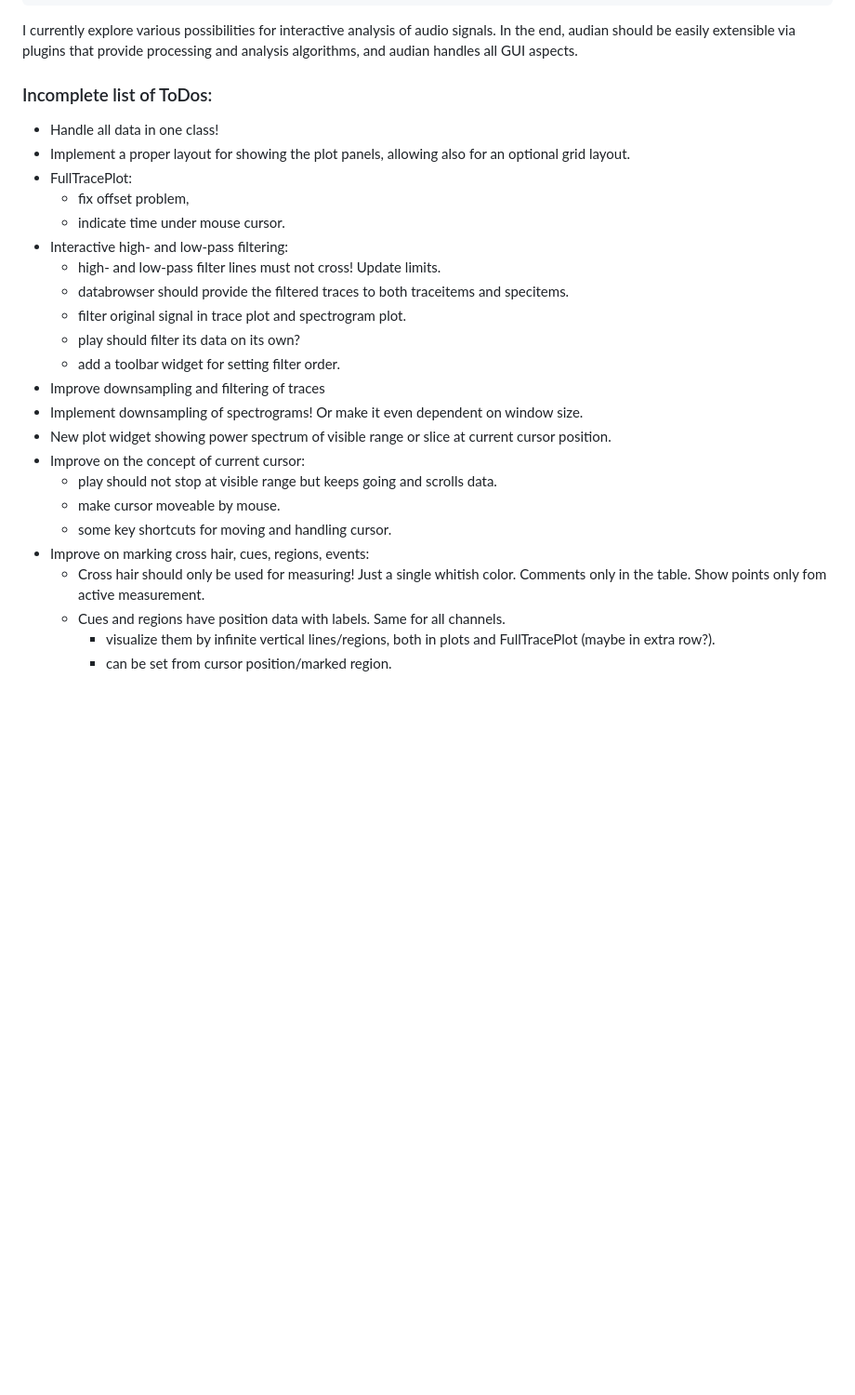
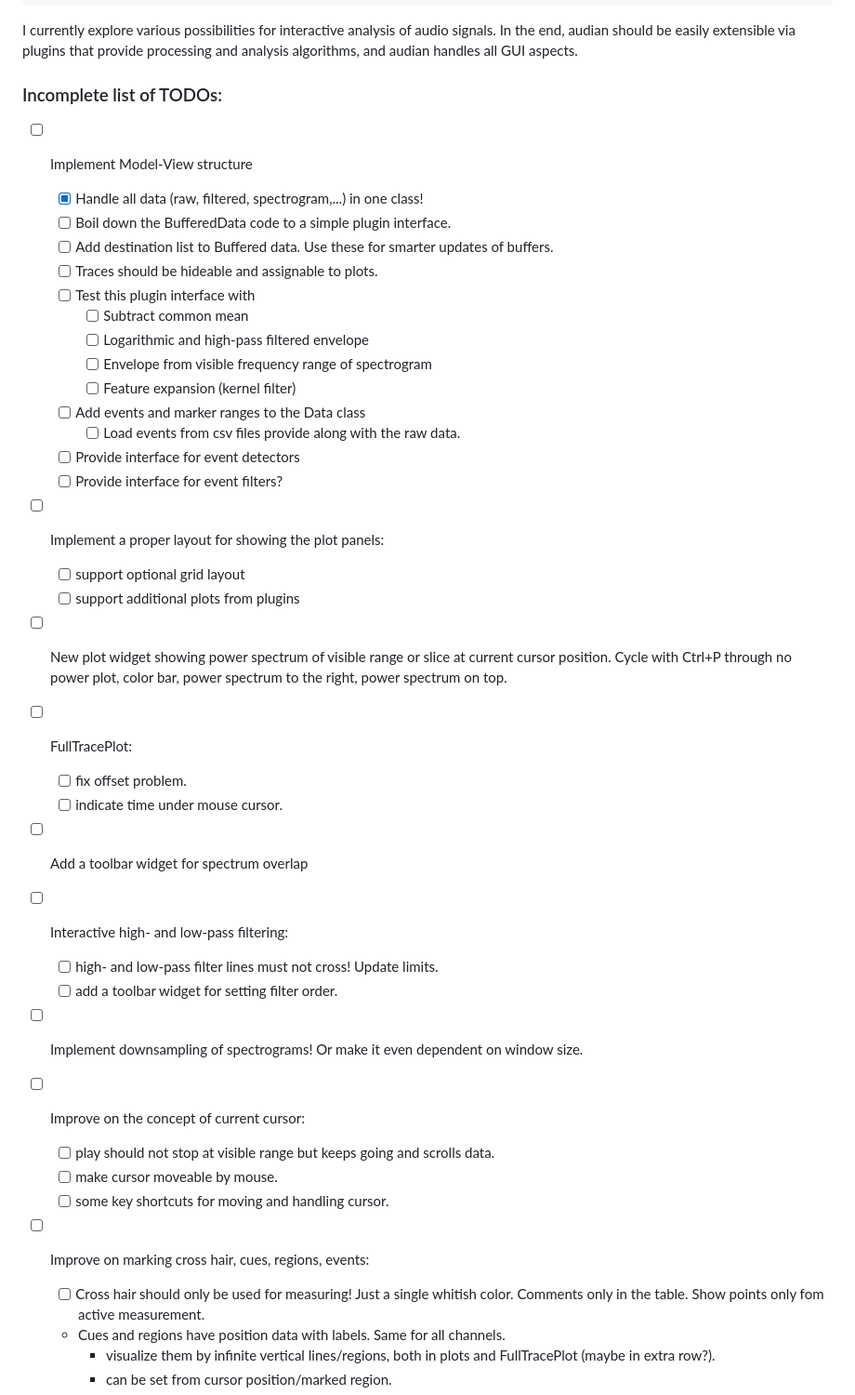
Before and after one commit to bendalab/audian, a Markdown page: README.md, the part around one of its changes. Shown at 93% size. Drawn GitHub-style; blank space fills up the shorter version.

Commit message:
[README] updated todo list and structure

```diff
--- a/README.md
+++ b/README.md
@@ -20,30 +20,42 @@ audio signals. In the end, audian should be easily extensible via
 plugins that provide processing and analysis algorithms, and audian
 handles all GUI aspects.
 
-### Incomplete list of ToDos:
+### Incomplete list of TODOs:
 
-- Handle all data in one class!
-- Implement a proper layout for showing the plot panels, allowing also for
-  an optional grid layout.
-- FullTracePlot:
-  - fix offset problem,
-  - indicate time under mouse cursor.
-- Interactive high- and low-pass filtering:
-  - high- and low-pass filter lines must not cross! Update limits.
-  - databrowser should provide the filtered traces to both traceitems and specitems.
-  - filter original signal in trace plot and spectrogram plot.
-  - play should filter its data on its own?
-  - add a toolbar widget for setting filter order.
-- Improve downsampling and filtering of traces
-- Implement downsampling of spectrograms! Or make it even dependent on window size.
-- New plot widget showing power spectrum of visible range
-  or slice at current cursor position.
-- Improve on the concept of current cursor:
-  - play should not stop at visible range but keeps going and scrolls data.
-  - make cursor moveable by mouse.
-  - some key shortcuts for moving and handling cursor.
-- Improve on marking cross hair, cues, regions, events:
-  - Cross hair should only be used for measuring! Just a single whitish color.
+- [ ] Implement Model-View structure
+  - [x] Handle all data (raw, filtered, spectrogram,...) in one class!
+  - [ ] Boil down the BufferedData code to a simple plugin interface.
+  - [ ] Add destination list to Buffered data.
+    Use these for smarter updates of buffers.
+  - [ ] Traces should be hideable and assignable to plots.
+  - [ ] Test this plugin interface with
+    - [ ] Subtract common mean
+    - [ ] Logarithmic and high-pass filtered envelope
+    - [ ] Envelope from visible frequency range of spectrogram
+    - [ ] Feature expansion (kernel filter)
+  - [ ] Add events and marker ranges to the Data class
+    - [ ] Load events from csv files provide along with the raw data.
+  - [ ] Provide interface for event detectors
+  - [ ] Provide interface for event filters?
+- [ ] Implement a proper layout for showing the plot panels:
+  - [ ] support optional grid layout
+  - [ ] support additional plots from plugins
+- [ ] New plot widget showing power spectrum of visible range
+  or slice at current cursor position. Cycle with Ctrl+P through no power plot, color bar, power spectrum to the right, power spectrum on top.
+- [ ] FullTracePlot:
+  - [ ] fix offset problem.
+  - [ ] indicate time under mouse cursor.
+- [ ] Add a toolbar widget for spectrum overlap
+- [ ] Interactive high- and low-pass filtering:
+  - [ ] high- and low-pass filter lines must not cross! Update limits.
+  - [ ] add a toolbar widget for setting filter order.
+- [ ] Implement downsampling of spectrograms! Or make it even dependent on window size.
+- [ ] Improve on the concept of current cursor:
+  - [ ] play should not stop at visible range but keeps going and scrolls data.
+  - [ ] make cursor moveable by mouse.
+  - [ ] some key shortcuts for moving and handling cursor.
+- [ ] Improve on marking cross hair, cues, regions, events:
+  - [ ] Cross hair should only be used for measuring! Just a single whitish color.
     Comments only in the table.
     Show points only fom active measurement.
   - Cues and regions have position data with labels. Same for all channels.
```
Also changed, not shown: other parts of README.md (+50 -15 lines).
